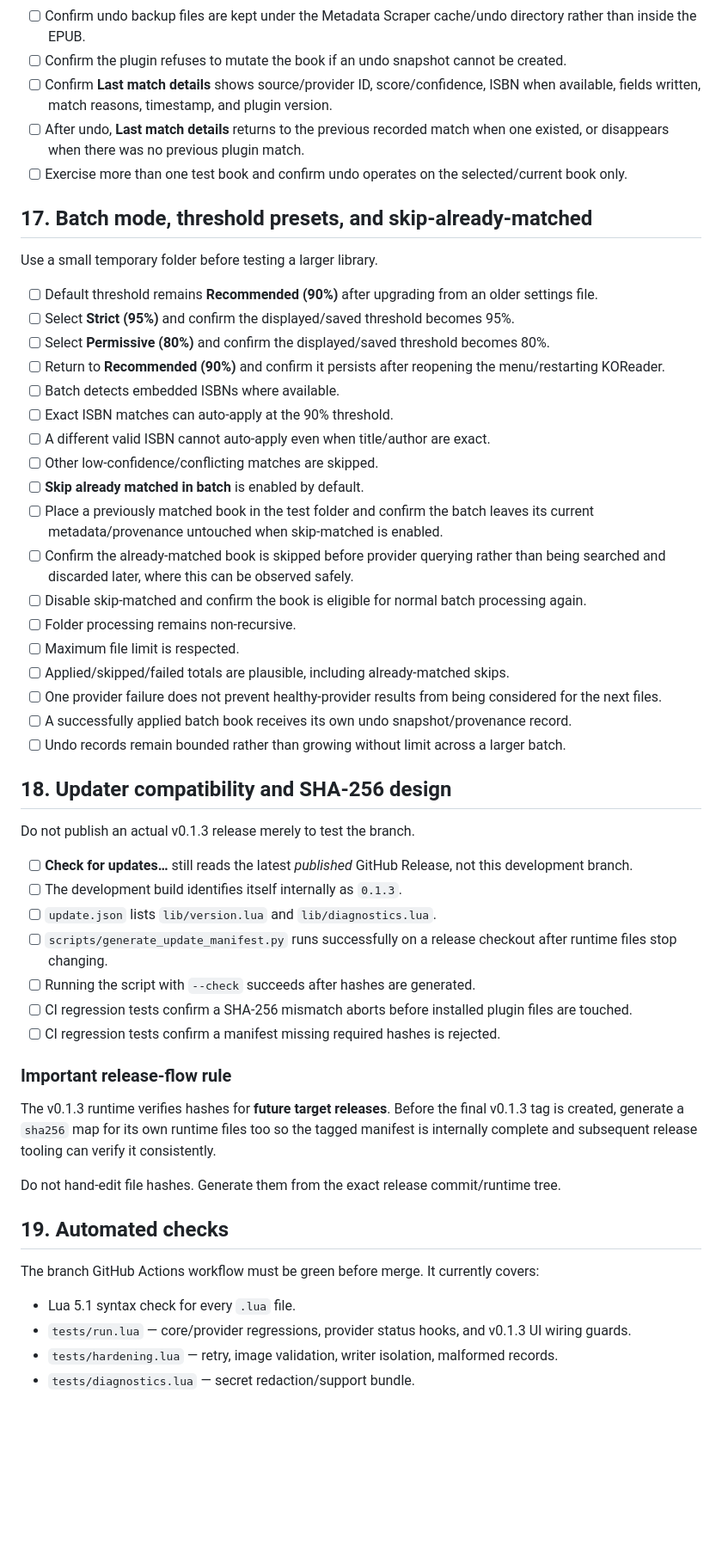
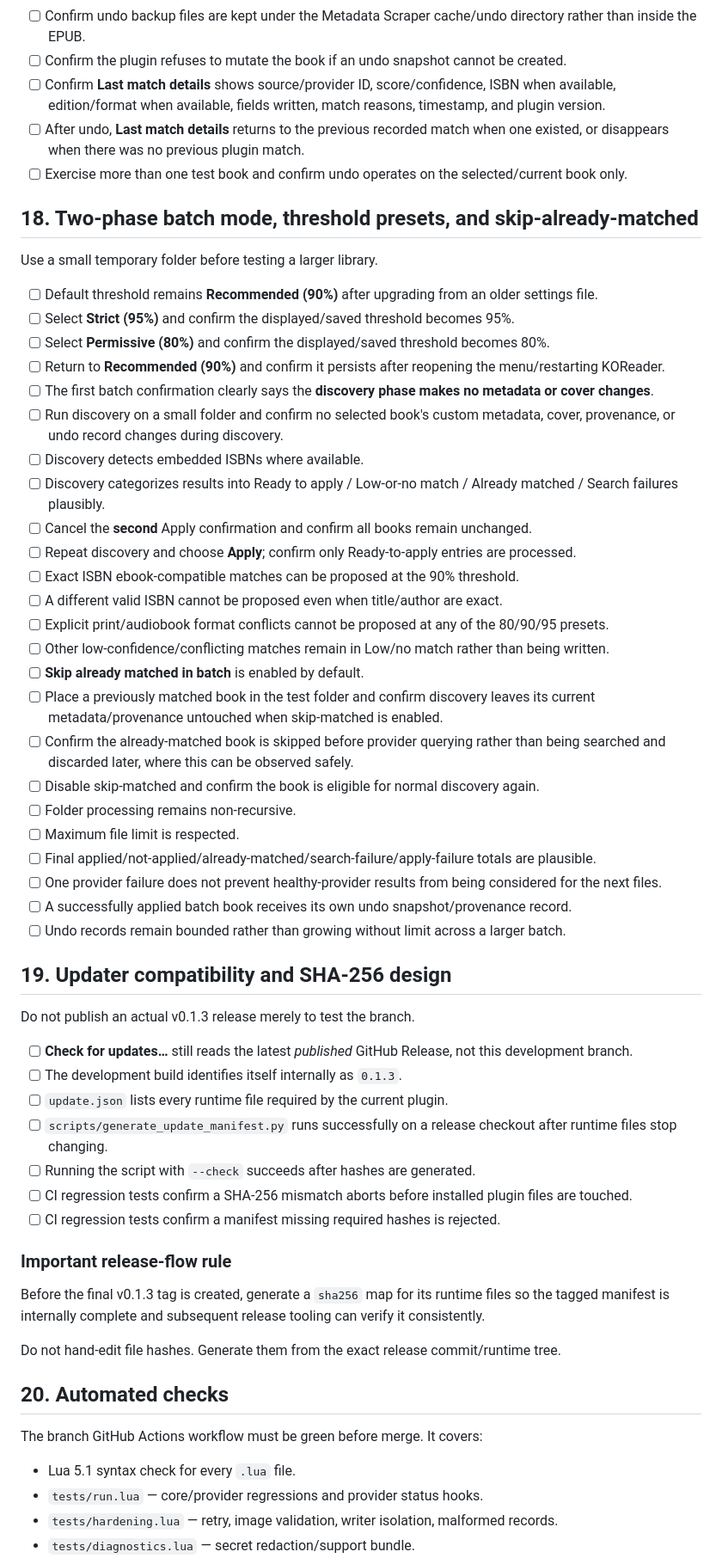
Before and after one commit to JDsnyke/koreader-metadata-scraper, a Markdown page: docs/v0.1.3-testing.md, the part around one of its changes. Shown at 86% size. Drawn GitHub-style; blank space fills up the shorter version.

Commit message:
Expand v0.1.3 release-candidate device tests

```diff
--- a/docs/v0.1.3-testing.md
+++ b/docs/v0.1.3-testing.md
@@ -201,11 +220,11 @@ Use disposable/test EPUBs and verify both the "existing override" and "no existi
 - [ ] Restart KOReader after an apply; confirm the one-step undo record is still available and can restore the prior state.
 - [ ] Confirm undo backup files are kept under the Metadata Scraper cache/undo directory rather than inside the EPUB.
 - [ ] Confirm the plugin refuses to mutate the book if an undo snapshot cannot be created.
-- [ ] Confirm **Last match details** shows source/provider ID, score/confidence, ISBN when available, fields written, match reasons, timestamp, and plugin version.
+- [ ] Confirm **Last match details** shows source/provider ID, score/confidence, ISBN when available, edition/format when available, fields written, match reasons, timestamp, and plugin version.
 - [ ] After undo, **Last match details** returns to the previous recorded match when one existed, or disappears when there was no previous plugin match.
 - [ ] Exercise more than one test book and confirm undo operates on the selected/current book only.
 
-## 17. Batch mode, threshold presets, and skip-already-matched
+## 18. Two-phase batch mode, threshold presets, and skip-already-matched
 
 Use a small temporary folder before testing a larger library.
 
@@ -213,28 +232,34 @@ Use a small temporary folder before testing a larger library.
 - [ ] Select **Strict (95%)** and confirm the displayed/saved threshold becomes 95%.
 - [ ] Select **Permissive (80%)** and confirm the displayed/saved threshold becomes 80%.
 - [ ] Return to **Recommended (90%)** and confirm it persists after reopening the menu/restarting KOReader.
-- [ ] Batch detects embedded ISBNs where available.
-- [ ] Exact ISBN matches can auto-apply at the 90% threshold.
-- [ ] A different valid ISBN cannot auto-apply even when title/author are exact.
-- [ ] Other low-confidence/conflicting matches are skipped.
+- [ ] The first batch confirmation clearly says the **discovery phase makes no metadata or cover changes**.
+- [ ] Run discovery on a small folder and confirm no selected book's custom metadata, cover, provenance, or undo record changes during discovery.
+- [ ] Discovery detects embedded ISBNs where available.
+- [ ] Discovery categorizes results into Ready to apply / Low-or-no match / Already matched / Search failures plausibly.
+- [ ] Cancel the **second** Apply confirmation and confirm all books remain unchanged.
+- [ ] Repeat discovery and choose **Apply**; confirm only Ready-to-apply entries are processed.
+- [ ] Exact ISBN ebook-compatible matches can be proposed at the 90% threshold.
+- [ ] A different valid ISBN cannot be proposed even when title/author are exact.
+- [ ] Explicit print/audiobook format conflicts cannot be proposed at any of the 80/90/95 presets.
+- [ ] Other low-confidence/conflicting matches remain in Low/no match rather than being written.
 - [ ] **Skip already matched in batch** is enabled by default.
-- [ ] Place a previously matched book in the test folder and confirm the batch leaves its current metadata/provenance untouched when skip-matched is enabled.
+- [ ] Place a previously matched book in the test folder and confirm discovery leaves its current metadata/provenance untouched when skip-matched is enabled.
 - [ ] Confirm the already-matched book is skipped before provider querying rather than being searched and discarded later, where this can be observed safely.
-- [ ] Disable skip-matched and confirm the book is eligible for normal batch processing again.
+- [ ] Disable skip-matched and confirm the book is eligible for normal discovery again.
 - [ ] Folder processing remains non-recursive.
 - [ ] Maximum file limit is respected.
-- [ ] Applied/skipped/failed totals are plausible, including already-matched skips.
+- [ ] Final applied/not-applied/already-matched/search-failure/apply-failure totals are plausible.
 - [ ] One provider failure does not prevent healthy-provider results from being considered for the next files.
 - [ ] A successfully applied batch book receives its own undo snapshot/provenance record.
 - [ ] Undo records remain bounded rather than growing without limit across a larger batch.
 
-## 18. Updater compatibility and SHA-256 design
+## 19. Updater compatibility and SHA-256 design
 
 Do not publish an actual v0.1.3 release merely to test the branch.
 
 - [ ] **Check for updates…** still reads the latest *published* GitHub Release, not this development branch.
 - [ ] The development build identifies itself internally as `0.1.3`.
-- [ ] `update.json` lists `lib/version.lua` and `lib/diagnostics.lua`.
+- [ ] `update.json` lists every runtime file required by the current plugin.
 - [ ] `scripts/generate_update_manifest.py` runs successfully on a release checkout after runtime files stop changing.
 - [ ] Running the script with `--check` succeeds after hashes are generated.
 - [ ] CI regression tests confirm a SHA-256 mismatch aborts before installed plugin files are touched.
@@ -242,15 +267,15 @@ Do not publish an actual v0.1.3 release merely to test the branch.
 
 ### Important release-flow rule
 
-The v0.1.3 runtime verifies hashes for **future target releases**. Before the final v0.1.3 tag is created, generate a `sha256` map for its own runtime files too so the tagged manifest is internally complete and subsequent release tooling can verify it consistently.
+Before the final v0.1.3 tag is created, generate a `sha256` map for its runtime files so the tagged manifest is internally complete and subsequent release tooling can verify it consistently.
 
 Do not hand-edit file hashes. Generate them from the exact release commit/runtime tree.
 
-## 19. Automated checks
+## 20. Automated checks
 
-The branch GitHub Actions workflow must be green before merge. It currently covers:
+The branch GitHub Actions workflow must be green before merge. It covers:
 
 - Lua 5.1 syntax check for every `.lua` file.
-- `tests/run.lua` — core/provider regressions, provider status hooks, and v0.1.3 UI wiring guards.
+- `tests/run.lua` — core/provider regressions and provider status hooks.
 - `tests/hardening.lua` — retry, image validation, writer isolation, malformed records.
 - `tests/diagnostics.lua` — secret redaction/support bundle.
```
Also changed, not shown: other parts of docs/v0.1.3-testing.md (+51 -32 lines).
